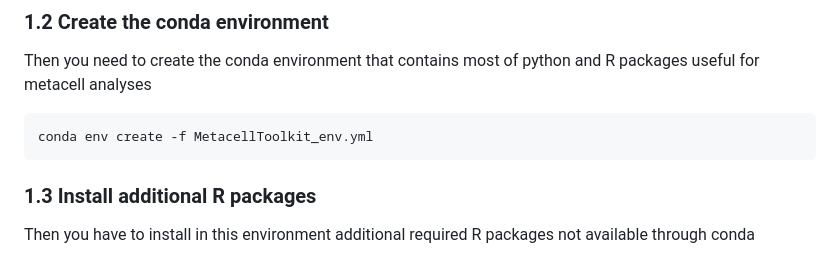
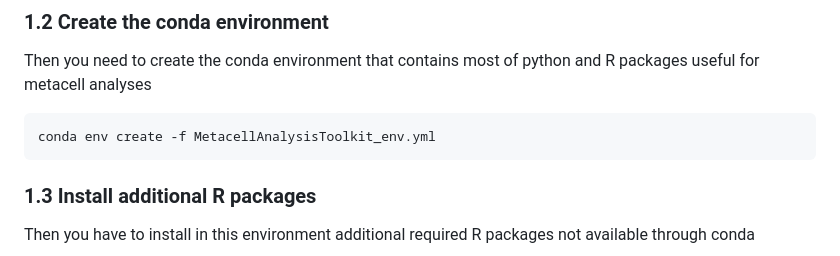
Before and after one commit to GfellerLab/MetacellAnalysisToolkit, a Markdown page: README.md, the part around the change. GitHub-like rendering.

```diff
--- a/README.md
+++ b/README.md
@@ -10,7 +10,7 @@ Toolkit for metacell analysis. It consists of the `MCAT` command line tool to ea
 
 Then you need to create the conda environment that contains most of python and R packages useful for metacell analyses
 
-    conda env create -f MetacellToolkit_env.yml
+    conda env create -f MetacellAnalysisToolkit_env.yml
 
 ### 1.3 Install additional R packages
 
```
